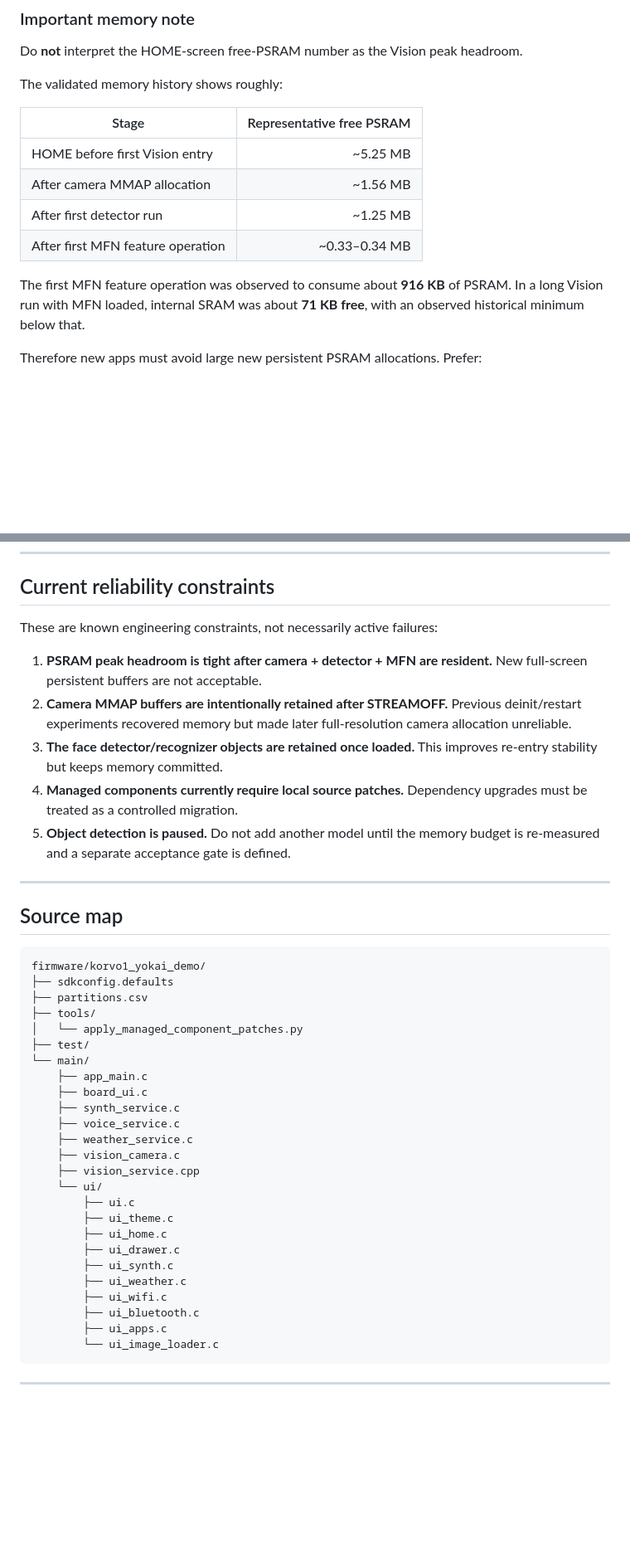
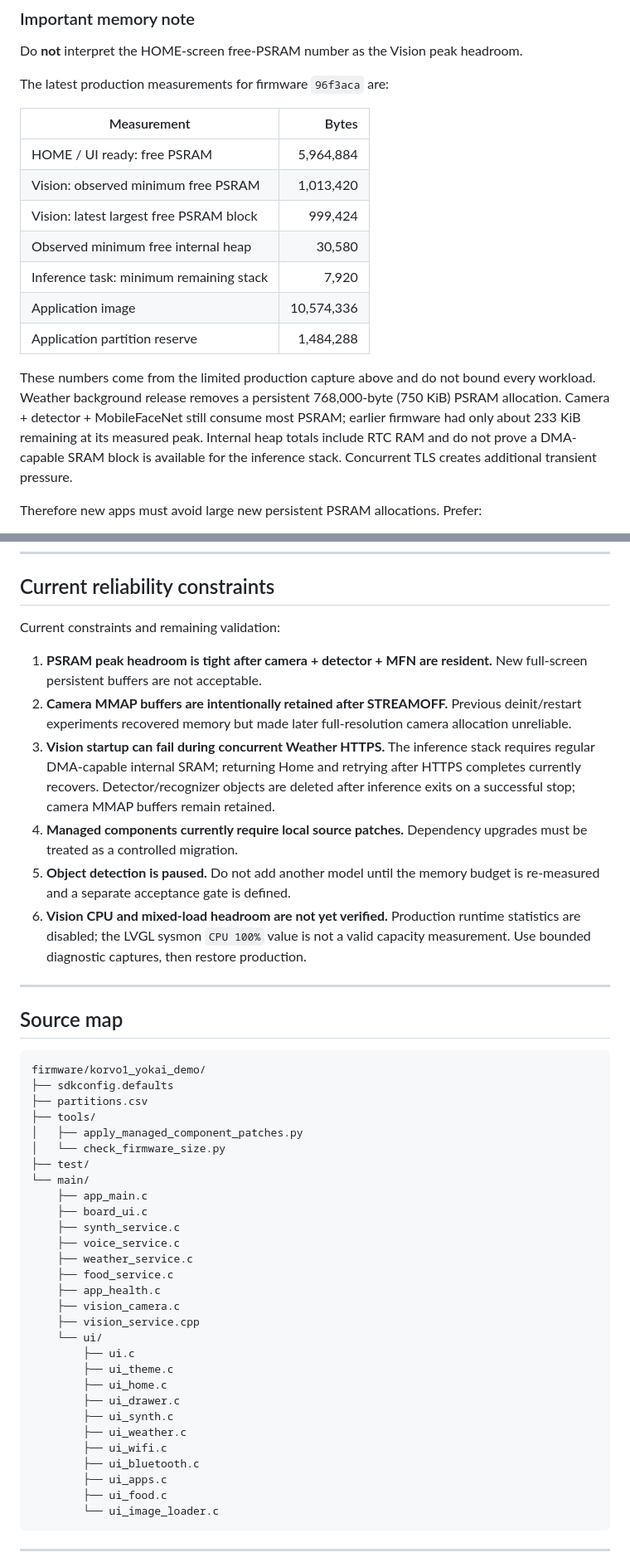
Before and after one commit to weilu-kong/Full-Function-S31-P4-Demo, a Markdown page: README.md, 2 parts joined by grey strips. Shown at 83% size. Rendered like a GitHub page; blank space fills up the shorter version.

Commit message:
docs: update README with current firmware status and resource limits

````diff
--- a/README.md
+++ b/README.md
@@ -118,16 +135,19 @@ Detailed documents:
 
 Do **not** interpret the HOME-screen free-PSRAM number as the Vision peak headroom.
 
-The validated memory history shows roughly:
+The latest production measurements for firmware `96f3aca` are:
 
-| Stage | Representative free PSRAM |
+| Measurement | Bytes |
 | --- | ---: |
-| HOME before first Vision entry | ~5.25 MB |
-| After camera MMAP allocation | ~1.56 MB |
-| After first detector run | ~1.25 MB |
-| After first MFN feature operation | ~0.33–0.34 MB |
+| HOME / UI ready: free PSRAM | 5,964,884 |
+| Vision: observed minimum free PSRAM | 1,013,420 |
+| Vision: latest largest free PSRAM block | 999,424 |
+| Observed minimum free internal heap | 30,580 |
+| Inference task: minimum remaining stack | 7,920 |
+| Application image | 10,574,336 |
+| Application partition reserve | 1,484,288 |
 
-The first MFN feature operation was observed to consume about **916 KB** of PSRAM. In a long Vision run with MFN loaded, internal SRAM was about **71 KB free**, with an observed historical minimum below that.
+These numbers come from the limited production capture above and do not bound every workload. Weather background release removes a persistent 768,000-byte (750 KiB) PSRAM allocation. Camera + detector + MobileFaceNet still consume most PSRAM; earlier firmware had only about 233 KiB remaining at its measured peak. Internal heap totals include RTC RAM and do not prove a DMA-capable SRAM block is available for the inference stack. Concurrent TLS creates additional transient pressure.
 
 Therefore new apps must avoid large new persistent PSRAM allocations. Prefer:
 
@@ -243,13 +263,14 @@ Hardware acceptance should additionally verify:
 
 ## Current reliability constraints
 
-These are known engineering constraints, not necessarily active failures:
+Current constraints and remaining validation:
 
 1. **PSRAM peak headroom is tight after camera + detector + MFN are resident.** New full-screen persistent buffers are not acceptable.
 2. **Camera MMAP buffers are intentionally retained after STREAMOFF.** Previous deinit/restart experiments recovered memory but made later full-resolution camera allocation unreliable.
-3. **The face detector/recognizer objects are retained once loaded.** This improves re-entry stability but keeps memory committed.
+3. **Vision startup can fail during concurrent Weather HTTPS.** The inference stack requires regular DMA-capable internal SRAM; returning Home and retrying after HTTPS completes currently recovers. Detector/recognizer objects are deleted after inference exits on a successful stop; camera MMAP buffers remain retained.
 4. **Managed components currently require local source patches.** Dependency upgrades must be treated as a controlled migration.
 5. **Object detection is paused.** Do not add another model until the memory budget is re-measured and a separate acceptance gate is defined.
+6. **Vision CPU and mixed-load headroom are not yet verified.** Production runtime statistics are disabled; the LVGL sysmon `CPU 100%` value is not a valid capacity measurement. Use bounded diagnostic captures, then restore production.
 
 ---
 
@@ -260,7 +281,8 @@ firmware/korvo1_yokai_demo/
 ├── sdkconfig.defaults
 ├── partitions.csv
 ├── tools/
-│   └── apply_managed_component_patches.py
+│   ├── apply_managed_component_patches.py
+│   └── check_firmware_size.py
 ├── test/
 └── main/
     ├── app_main.c
@@ -268,6 +290,8 @@ firmware/korvo1_yokai_demo/
     ├── synth_service.c
     ├── voice_service.c
     ├── weather_service.c
+    ├── food_service.c
+    ├── app_health.c
     ├── vision_camera.c
     ├── vision_service.cpp
     └── ui/
@@ -280,6 +304,7 @@ firmware/korvo1_yokai_demo/
         ├── ui_wifi.c
         ├── ui_bluetooth.c
         ├── ui_apps.c
+        ├── ui_food.c
         └── ui_image_loader.c
 ```
 
````
Also changed, not shown: other parts of README.md (+27 -7 lines).
